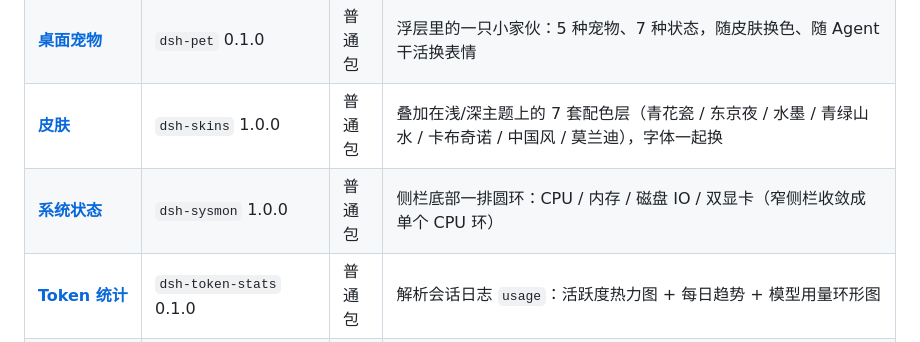
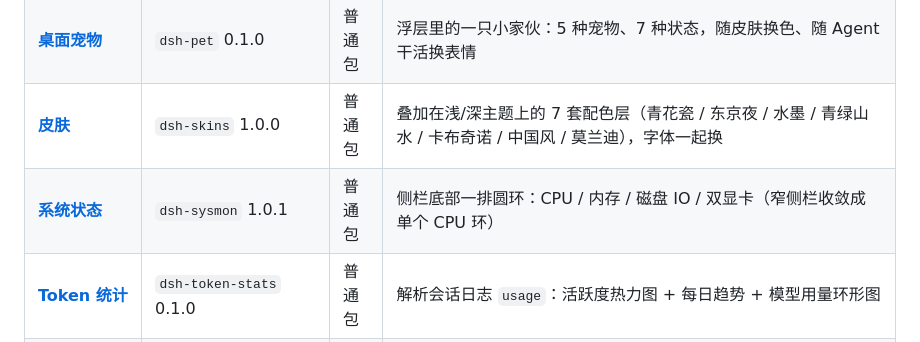
Before and after one commit to OrinVoss/dsh-plugins, a Markdown page: README.md, the part around the change. GitHub-like rendering.

Commit message:
README：sysmon 版本 1.0.1

```diff
--- a/README.md
+++ b/README.md
@@ -24,7 +24,7 @@ Agent Teams 补上「让 teammates 散伙」的 fork。
 | [**记忆**](memory/) | `dsh-memory` 0.4.0 | 组合包 | 跨会话的 Markdown 长期记忆 + 五个 `memory_*` 工具；全局索引注入 `AGENTS.md` 托管区块、**工作区索引注入工作区自己的 `AGENTS.local.md`**，设置页可浏览编辑 |
 | [**桌面宠物**](pet/) | `dsh-pet` 0.1.0 | 普通包 | 浮层里的一只小家伙：5 种宠物、7 种状态，随皮肤换色、随 Agent 干活换表情 |
 | [**皮肤**](skins/) | `dsh-skins` 1.0.0 | 普通包 | 叠加在浅/深主题上的 7 套配色层（青花瓷 / 东京夜 / 水墨 / 青绿山水 / 卡布奇诺 / 中国风 / 莫兰迪），字体一起换 |
-| [**系统状态**](sysmon/) | `dsh-sysmon` 1.0.0 | 普通包 | 侧栏底部一排圆环：CPU / 内存 / 磁盘 IO / 双显卡（窄侧栏收敛成单个 CPU 环） |
+| [**系统状态**](sysmon/) | `dsh-sysmon` 1.0.1 | 普通包 | 侧栏底部一排圆环：CPU / 内存 / 磁盘 IO / 双显卡（窄侧栏收敛成单个 CPU 环） |
 | [**Token 统计**](token-stats/) | `dsh-token-stats` 0.1.0 | 普通包 | 解析会话日志 `usage`：活跃度热力图 + 每日趋势 + 模型用量环形图 |
 | [**拓展包**](style-extras/) | `dsh-style-extras` 1.0.0 | 组合包 | 把**六个**成员（皮肤 / 系统状态 / Token 统计 / 桌面宠物 / 临时提问 / 消息撤回编辑）收进一张卡片统一启停 |
 | [**临时提问**](btw/) | `dsh-btw` 0.1.0 | 普通包 | 右侧栏「开始」页的 `/btw` 卡片：答案不进历史、没有工具、退出即消失 |
```
